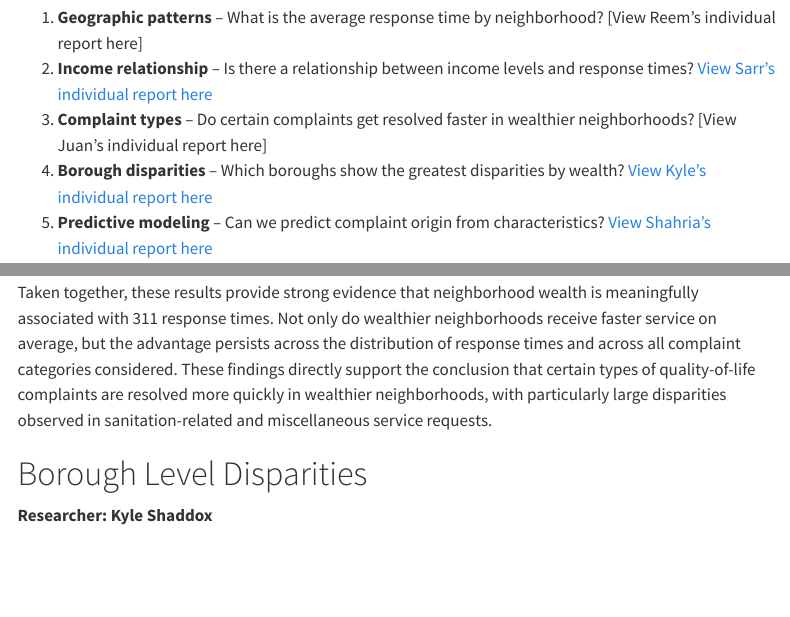
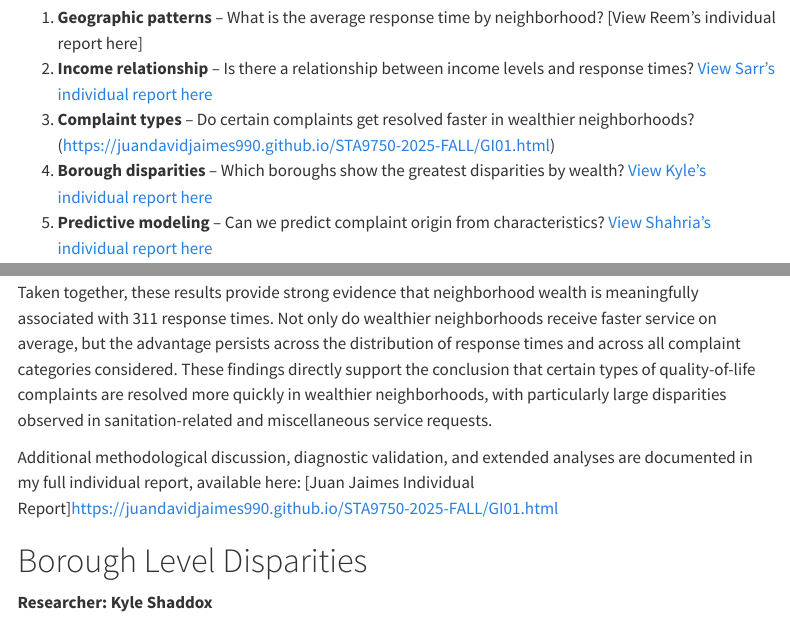
Before and after one commit to shaddokd/STA9750-2025-FALL, a Quarto document (GS01.qmd): the page in a window 1100 px wide, from 1810 px down, and a second part further down, joined at a grey line. Rendered offline with R 4.5, knitr and Pandoc in place of Quarto, with nearby package versions; menus at the side of the page are left out.

Commit message:
Update GS01.qmd
commit link to my individual report

```diff
--- a/GS01.qmd
+++ b/GS01.qmd
@@ -68,7 +68,7 @@ Rather than treating service equity as a single outcome, we examine it through f
 
 1. **Geographic patterns** – What is the average response time by neighborhood? [View Reem's individual report here]
 2. **Income relationship** – Is there a relationship between income levels and response times? [View Sarr's individual report here](https://actudata77.github.io/STA9750-2025-FALL/individual_report_sarr.html)
-3. **Complaint types** – Do certain complaints get resolved faster in wealthier neighborhoods? [View Juan's individual report here]
+3. **Complaint types** – Do certain complaints get resolved faster in wealthier neighborhoods? (https://juandavidjaimes990.github.io/STA9750-2025-FALL/GI01.html)
 4. **Borough disparities** – Which boroughs show the greatest disparities by wealth? [View Kyle's individual report here](https://shaddokd.github.io/STA9750-2025-FALL/GI01.html)
 5. **Predictive modeling** – Can we predict complaint origin from characteristics? [View Shahria's individual report here](https://shahriaahmed.github.io/STA9750-2025-FALL/finalproject.html)
 
@@ -177,6 +177,9 @@ The gap analysis, defined as the difference in average resolution time between l
 
 Taken together, these results provide strong evidence that neighborhood wealth is meaningfully associated with 311 response times. Not only do wealthier neighborhoods receive faster service on average, but the advantage persists across the distribution of response times and across all complaint categories considered. These findings directly support the conclusion that certain types of quality-of-life complaints are resolved more quickly in wealthier neighborhoods, with particularly large disparities observed in sanitation-related and miscellaneous service requests.
 
+Additional methodological discussion, diagnostic validation, and extended analyses are documented in my full individual report, available here:
+[Juan Jaimes Individual Report]https://juandavidjaimes990.github.io/STA9750-2025-FALL/GI01.html
+
 
 
 # Borough Level Disparities
```
